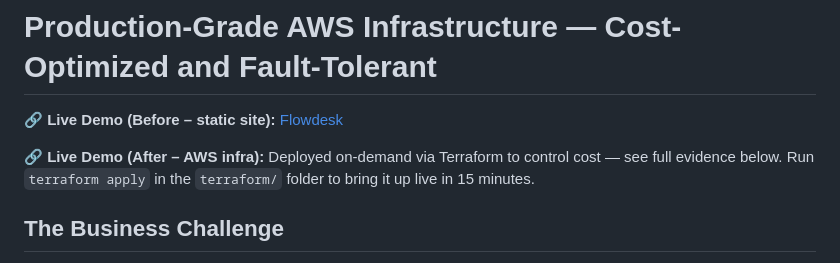
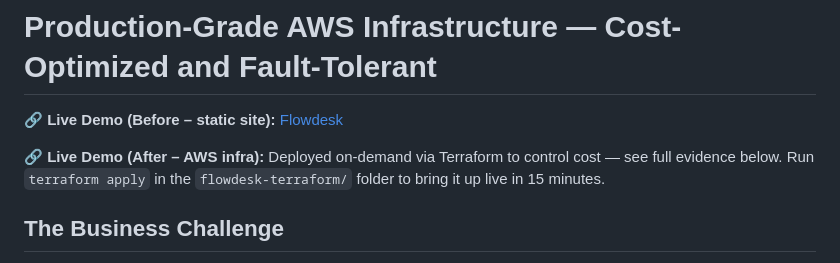
Before and after one commit to nicolemarise/Production-Grade-AWS-Infrastructure-Cost-Optimized-and-Fault-Tolerant-Public, a Markdown page: README.md, the part around the change. Rendered like a GitHub page.

Commit message:
Fix Terraform directory path in README
Updated the directory path for Terraform deployment instructions.

```diff
--- a/README.md
+++ b/README.md
@@ -2,7 +2,7 @@
 
 🔗 **Live Demo (Before – static site):** [Flowdesk](https://nicolemarise.github.io/Production-Grade-AWS-Infrastructure-Cost-Optimized-and-Fault-Tolerant-Public/FLowDesk/)
 
-🔗 **Live Demo (After – AWS infra):** Deployed on-demand via Terraform to control cost — see full evidence below. Run `terraform apply` in the `terraform/` folder to bring it up live in 15 minutes.
+🔗 **Live Demo (After – AWS infra):** Deployed on-demand via Terraform to control cost — see full evidence below. Run `terraform apply` in the `flowdesk-terraform/` folder to bring it up live in 15 minutes.
 
 ## The Business Challenge
 
```
